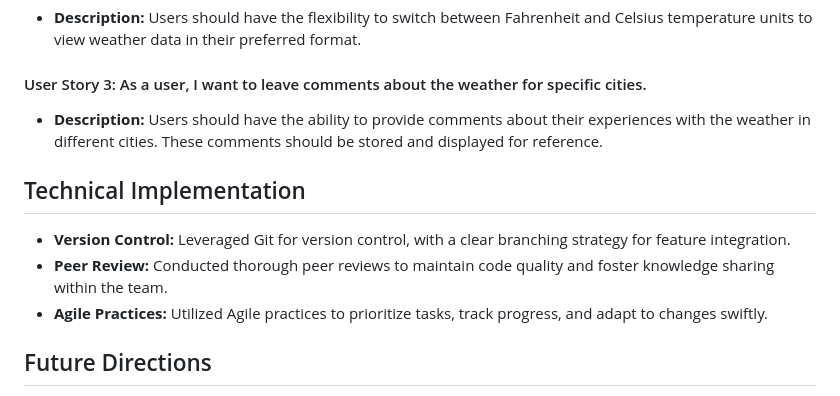
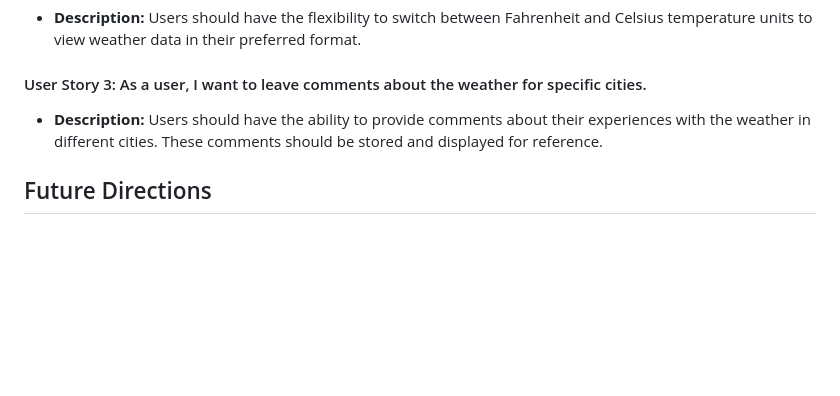
Before and after one commit to RedBeret/WeatherApp, a Markdown page: README.md, the part around the change. Rendered like a GitHub page; blank space fills up the shorter version.

```diff
--- a/README.md
+++ b/README.md
@@ -76,12 +76,6 @@ The image below showcases our Atlassian Trello Kanban board, which was pivotal i
    - **Description:** Users should have the ability to provide comments about their experiences with the weather in different cities. These comments
     should be stored and displayed for reference.
 
-## Technical Implementation
-
-- **Version Control:** Leveraged Git for version control, with a clear branching strategy for feature integration.
-- **Peer Review:** Conducted thorough peer reviews to maintain code quality and foster knowledge sharing within the team.
-- **Agile Practices:** Utilized Agile practices to prioritize tasks, track progress, and adapt to changes swiftly.
-
 ## Future Directions
 
 - **Adaptability for Different Screen Sizes:** Plan to enhance the interface to be more adaptable to different screen sizes without a full responsive design implementation.
```
